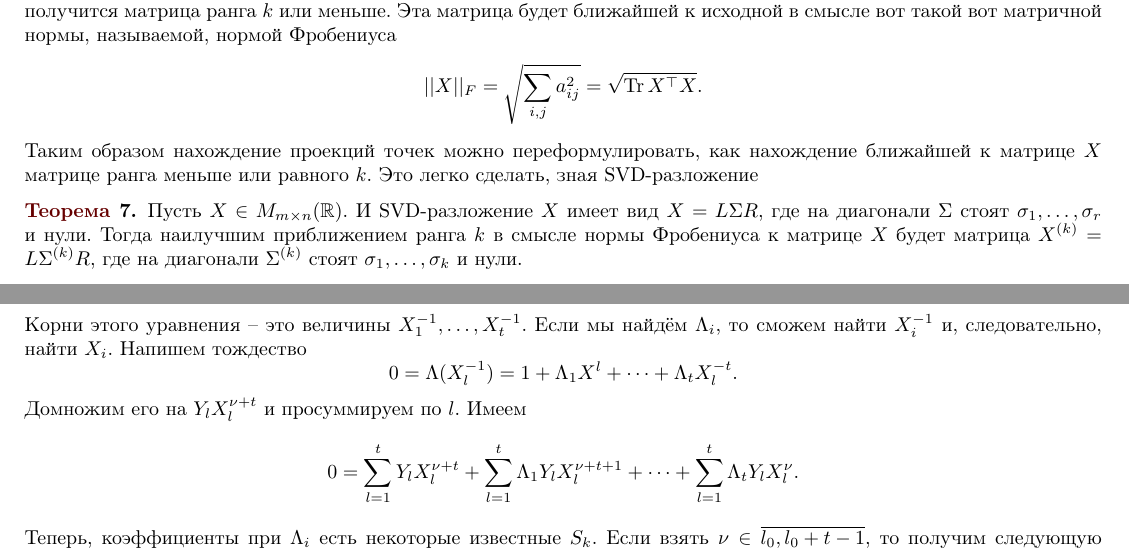
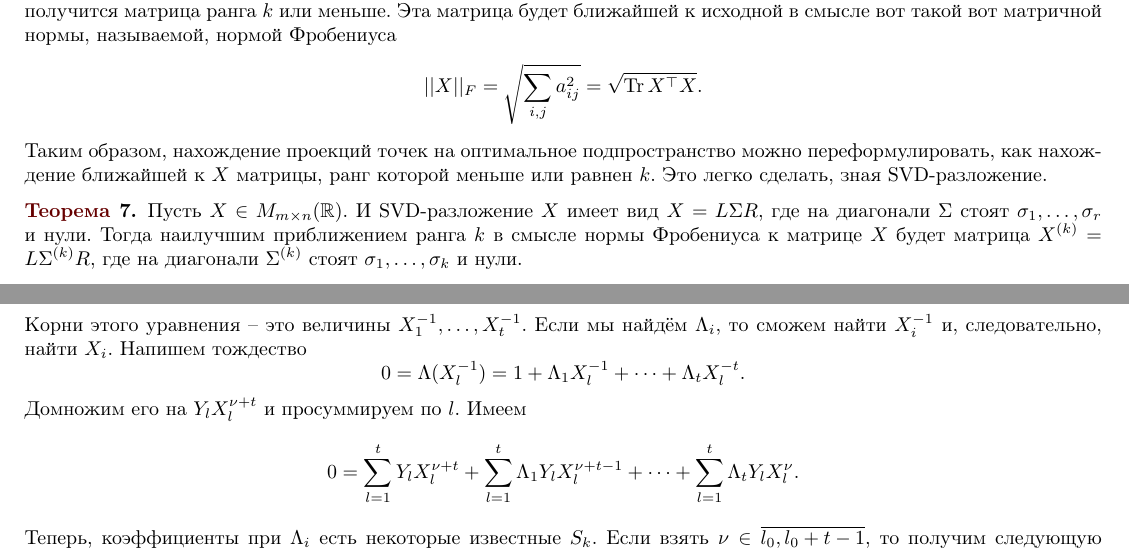
Before and after one commit to CheKaa/Algebra-Actual-MIT-2018, a LaTeX book (main.tex): two parts of pages 9 and 40 of 44, joined at a grey line, cut so that both start at the same text. Compiled offline with pdfLaTeX.

Commit message:
Очепятки

```diff
--- a/main.tex
+++ b/main.tex
@@ -438,7 +438,7 @@ $$f_i=\frac{Ae_i}{\sqrt{d_i}}$$
 
 SVD-разложение используется в практическом решении задачи из метода главных компонент и позволяет сразу найти не только пространство, но и проекцию начальных точек на него. Формализуется это так: рассмотрим матрицу $X$, чьи строки равны $x_i^{\top}$. Тогда если все её строки заменить на их проекции на оптимальное подпространство $L$, то получится матрица ранга $k$ или меньше. Эта матрица будет ближайшей к исходной в смысле вот такой вот матричной нормы, называемой, нормой Фробениуса
 $$||X||_F=\sqrt{\sum_{i,j} a_{ij}^2}=\sqrt{\Tr X^{\top}X}.$$
-Таким образом нахождение проекций точек можно переформулировать, как нахождение ближайшей к матрице $X$ матрице ранга меньше или равного $k$. Это легко сделать, зная SVD-разложение
+Таким образом, нахождение проекций точек на оптимальное подпространство можно переформулировать, как нахождение ближайшей к  $X$ матрицы, ранг которой меньше или равнен $k$. Это легко сделать, зная SVD-разложение.
 
 \thrm Пусть $X\in M_{m\times n}(\mb R)$. И SVD-разложение $X$ имеет вид $X=L\Sigma R$, где на диагонали $\Sigma$ стоят $\sigma_1,\dots,\sigma_r$ и нули. Тогда наилучшим приближением ранга $k$ в смысле нормы Фробениуса к матрице $X$ будет матрица $X^{(k)}=L\Sigma^{(k)}R$, где на диагонали $\Sigma^{(k)}$ стоят $\sigma_1,\dots,\sigma_{k}$ и нули.
 \proof Для того, чтобы найти матрицу $X^{(k)}$ необходимо спроецировать строки $X$ на подпространство $L=\lan v_1^{\top},\dots,v_k^{\top}\ran$, где $v_i$ ортонормированный базис из собственных векторов $X^{\top}X$.  Вспомним, что строки $R$ есть $v_i^{\top}$. Для того, чтобы спроецировать одну строку $a$ на пространство $V^{(k)}$ необходимо вычислить сумму $\sum_{i=1}^k (av_i)v_i^{\top}$. Применив это целиком к матрице $X=L\Sigma R$ получим
@@ -1791,9 +1791,9 @@ $$S_k=\sum_{i=1}^t Y_i X_i^{l_0+k-1}.$$
 Итого, необходимо найти элементы $X_k$. Уравнения на $X_k$ не линейны. Наша задача ввести новые величины, однозначно определяющие $X_k$, на которые уже можно написать линейные уравнения. Для этого рассмотрим многочлен
 $$\Lambda(x)=(1-xX_1)\dots(1-xX_t)= 1+\Lambda_1x+\dots+\Lambda_tx^t.$$
 Корни этого уравнения -- это величины $X_1^{-1},\dots,X_t^{-1}$. Если мы найдём $\Lambda_i$, то сможем найти $X_i^{-1}$ и, следовательно, найти $X_i$. Напишем тождество
-$$0=\Lambda(X_l^{-1})=1+\Lambda_1 X^{l}+\dots+\Lambda_t X_l^{-t}.$$
+$$0=\Lambda(X_l^{-1})=1+\Lambda_1 X_l^{-1}+\dots+\Lambda_t X_l^{-t}.$$
 Домножим его на $Y_lX_l^{\nu+t}$ и просуммируем по $l$. Имеем
-$$ 0=\sum_{l=1}^t Y_lX_l^{\nu+t}+\sum_{l=1}^t\Lambda_1 Y_lX_l^{\nu+t+1}+\dots+\sum_{l=1}^t\Lambda_t Y_lX_l^{\nu}.$$
+$$ 0=\sum_{l=1}^t Y_lX_l^{\nu+t}+\sum_{l=1}^t\Lambda_1 Y_lX_l^{\nu+t-1}+\dots+\sum_{l=1}^t\Lambda_t Y_lX_l^{\nu}.$$
 Теперь, коэффициенты при $\Lambda_i$ есть некоторые известные $S_k$. Если взять $\nu \in \ovl{l_0,l_0+t-1}$, то получим следующую систему уравнений
 $$\left\{ \begin{array}{rcl}
 -S_{t+1}&=& \Lambda_t S_{1}+\dots + \Lambda_1 S_{t}\\
```
Also changed, not shown: main.tex (8 more changed lines).
